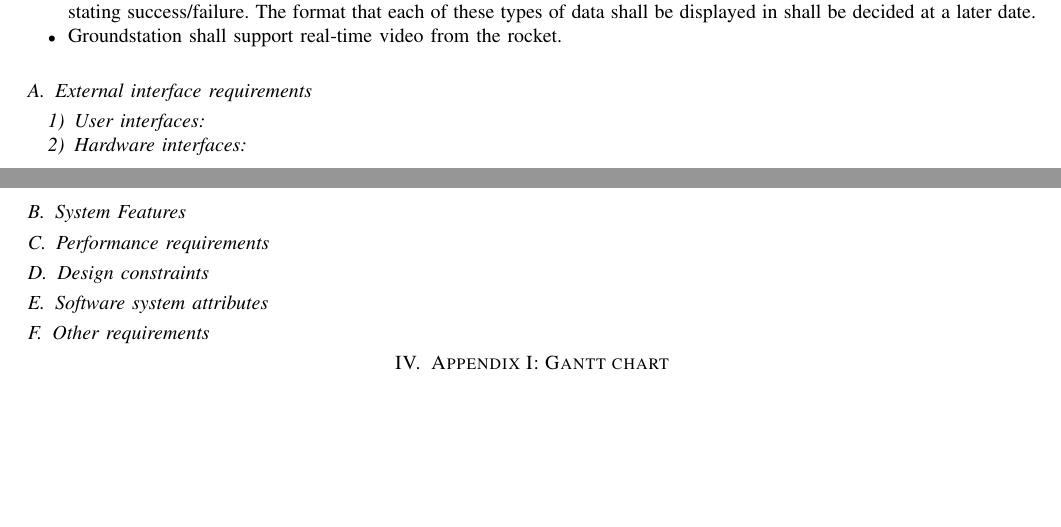
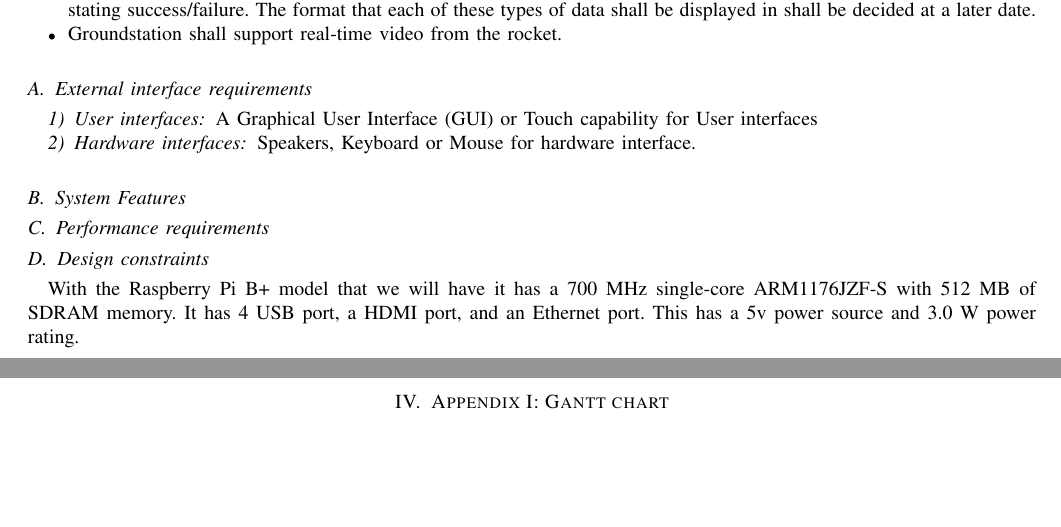
Before and after one commit to 100k-rocketry/groundstation, a LaTeX paper (doc/requirements/requirements.tex): two parts of pages 3 and 4 of 4, joined at a grey line, cut so that both start at the same text. Compiled offline with pdfLaTeX; a missing font is replaced by an installed copy or a similar font; a LaTeX package or settings file that is missing is left out.

Commit message:
Added IIIA-D

```diff
--- a/doc/requirements/requirements.tex
+++ b/doc/requirements/requirements.tex
@@ -172,13 +172,13 @@
 
 	\subsection{External interface requirements}
 	\subsubsection{User interfaces}
+	A Graphical User Interface (GUI) or Touch capability for User interfaces
 	\subsubsection{Hardware interfaces}
-
+	Speakers, Keyboard or Mouse for hardware interface.
 	\subsection{System Features}
 	\subsection{Performance requirements}
 	\subsection{Design constraints}
-	\subsection{Software system attributes}
-	\subsection{Other requirements}
+	With the Raspberry Pi B+ model that we will have it has a 700 MHz single-core ARM1176JZF-S with 512 MB of SDRAM memory.  It has 4 USB port, a HDMI port, and an Ethernet port.  This has a 5v power source and 3.0 W power rating.
 
 	% PUT CONTENT HERE
 
```
